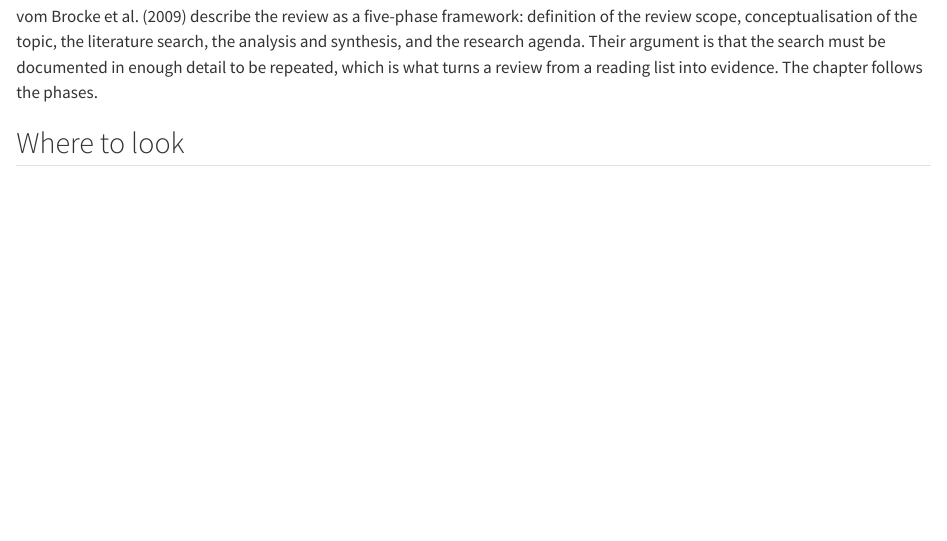
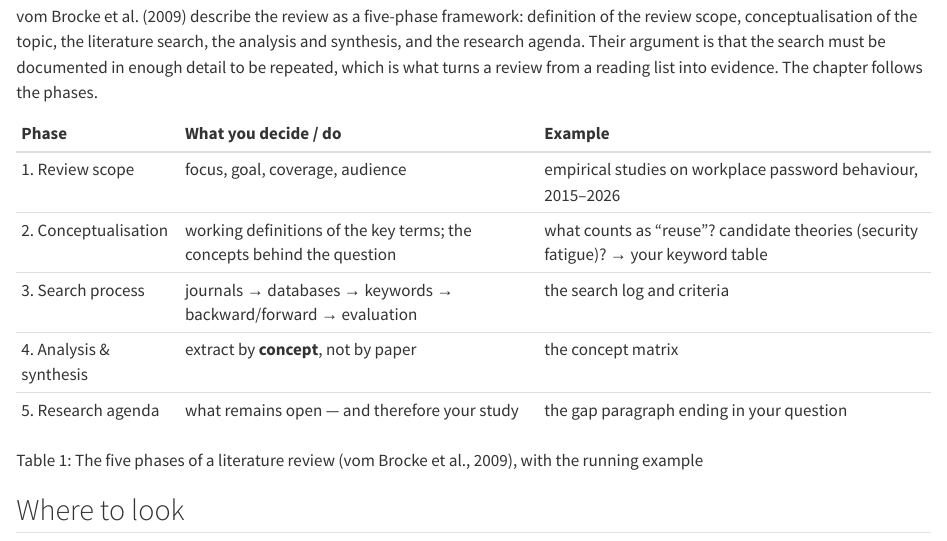
Before and after one commit to tamling/ikt448, a Quarto document (chapters/05-reviewing-the-literature.qmd): the page in a window 1100 px wide, from 620 px down. Rendered offline with R 4.5, knitr and Pandoc in place of Quarto, with nearby package versions.

Commit message:
ch05: the five-phase table in the main text
Annotation: gNEX-MhkEfGC4TPYB2RfhA
Type: oversimplified
Origin: author

```diff
--- a/chapters/05-reviewing-the-literature.qmd
+++ b/chapters/05-reviewing-the-literature.qmd
@@ -19,6 +19,18 @@ A literature review refers to a systematic examination of the existing knowledge
 The review does four jobs for the essay. First, it justifies the problem: it shows the gap, or the conflict, that the study addresses. Secondly, it avoids reinventing what exists --- someone may already have answered your question, or shown that the obvious design fails. Thirdly, it grounds the concepts: the definitions and theories the study uses. Lastly, it informs the method: how others did similar studies, and what they learned about doing them. Part II of the essay asks for the keywords and search strings, the databases and dates, the inclusion and exclusion criteria, the initial results, and a table of the included studies --- everything on that list is a step in this chapter.
 
 vom Brocke et al. (2009) describe the review as a five-phase framework: definition of the review scope, conceptualisation of the topic, the literature search, the analysis and synthesis, and the research agenda. Their argument is that the search must be documented in enough detail to be repeated, which is what turns a review from a reading list into evidence. The chapter follows the phases.
+
+::: {#tbl-05-phases}
+  **Phase**                 **What you decide / do**                                                 **Example**
+  ------------------------- ------------------------------------------------------------------------ -------------------------------------------------------------------------------------
+  1. Review scope           focus, goal, coverage, audience                                          empirical studies on workplace password behaviour, 2015--2026
+  2. Conceptualisation      working definitions of the key terms; the concepts behind the question   what counts as "reuse"? candidate theories (security fatigue)? → your keyword table
+  3. Search process         journals → databases → keywords → backward/forward → evaluation          the search log and criteria
+  4. Analysis & synthesis   extract by **concept**, not by paper                                     the concept matrix
+  5. Research agenda        what remains open --- and therefore your study                           the gap paragraph ending in your question
+
+The five phases of a literature review (vom Brocke et al., 2009), with the running example
+:::
 
 ## Where to look {#sec-05-where-to-look}
 
--- a/tools/captions.json
+++ b/tools/captions.json
@@ -103,5 +103,6 @@
   "tbl-12-6": "Submission FAQ",
   "tbl-12-7": "What separates the grades: reproduction versus judgement",
   "tbl-02-worldviews": "The four worldviews: assumption about reality, typical question and typical design",
-  "tbl-05-matrix-example": "A concept matrix with three papers and four concepts: P = positive, N = negative, B = both"
+  "tbl-05-matrix-example": "A concept matrix with three papers and four concepts: P = positive, N = negative, B = both",
+  "tbl-05-phases": "The five phases of a literature review (vom Brocke et al., 2009), with the running example"
 }
```
Also changed, not shown: legacy/IKT448_Script.tex.
